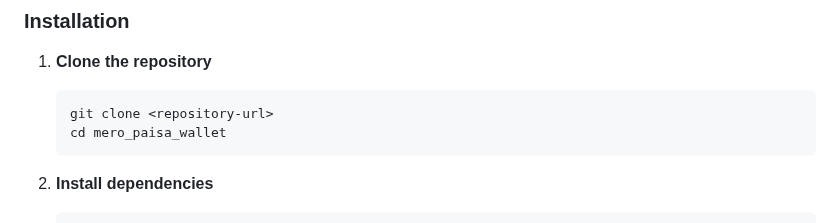
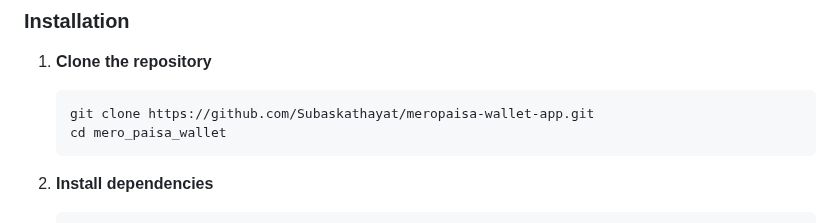
Before and after one commit to Subaskathayat/meropaisa-wallet-app, a Markdown page: README.md, the part around the change. Drawn GitHub-style.

````diff
--- a/README.md
+++ b/README.md
@@ -104,7 +104,7 @@ lib/
 
 1. **Clone the repository**
    ```bash
-   git clone <repository-url>
+   git clone https://github.com/Subaskathayat/meropaisa-wallet-app.git
    cd mero_paisa_wallet
    ```
 
````
